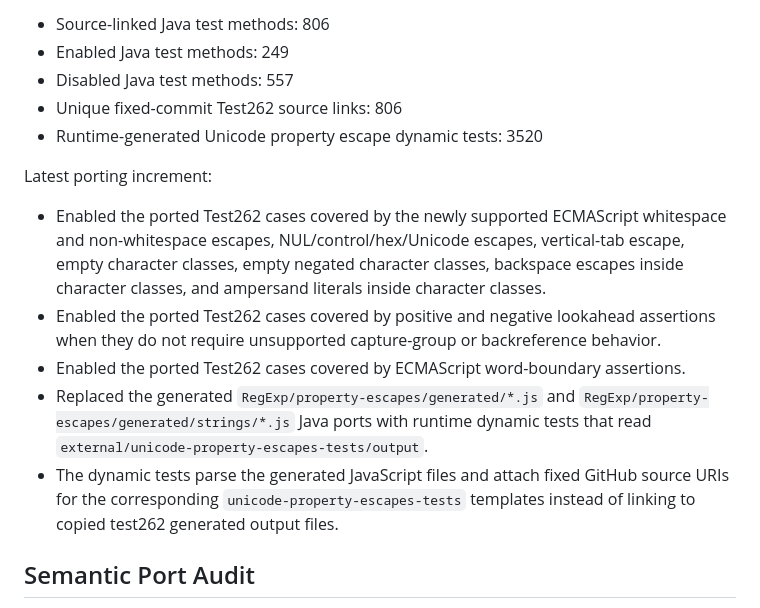
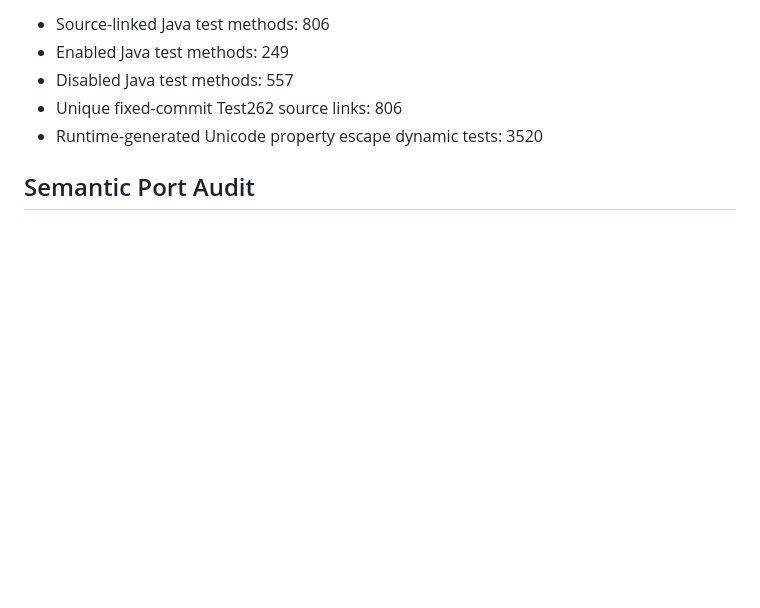
Before and after one commit to Glavo/weburl-java, a Markdown page: TEST262_REGEXP_PORT_LIST.md, the part around the change. GitHub-like rendering; blank space fills up the shorter version.

Commit message:
Clean up Test262 RegExp porting docs
Assisted-by: codex:gpt-5.5

```diff
--- a/TEST262_REGEXP_PORT_LIST.md
+++ b/TEST262_REGEXP_PORT_LIST.md
@@ -95,22 +95,6 @@ Shared helpers:
 - Disabled Java test methods: 557
 - Unique fixed-commit Test262 source links: 806
 - Runtime-generated Unicode property escape dynamic tests: 3520
-
-Latest porting increment:
-
-- Enabled the ported Test262 cases covered by the newly supported ECMAScript whitespace and
-  non-whitespace escapes, NUL/control/hex/Unicode escapes, vertical-tab escape, empty character
-  classes, empty negated character classes, backspace escapes inside character classes, and
-  ampersand literals inside character classes.
-- Enabled the ported Test262 cases covered by positive and negative lookahead assertions when they do
-  not require unsupported capture-group or backreference behavior.
-- Enabled the ported Test262 cases covered by ECMAScript word-boundary assertions.
-- Replaced the generated `RegExp/property-escapes/generated/*.js` and
-  `RegExp/property-escapes/generated/strings/*.js` Java ports with runtime dynamic tests that read
-  `external/unicode-property-escapes-tests/output`.
-- The dynamic tests parse the generated JavaScript files and attach fixed GitHub source URIs for the
-  corresponding `unicode-property-escapes-tests` templates instead of linking to copied test262
-  generated output files.
 
 ## Semantic Port Audit
 
```
